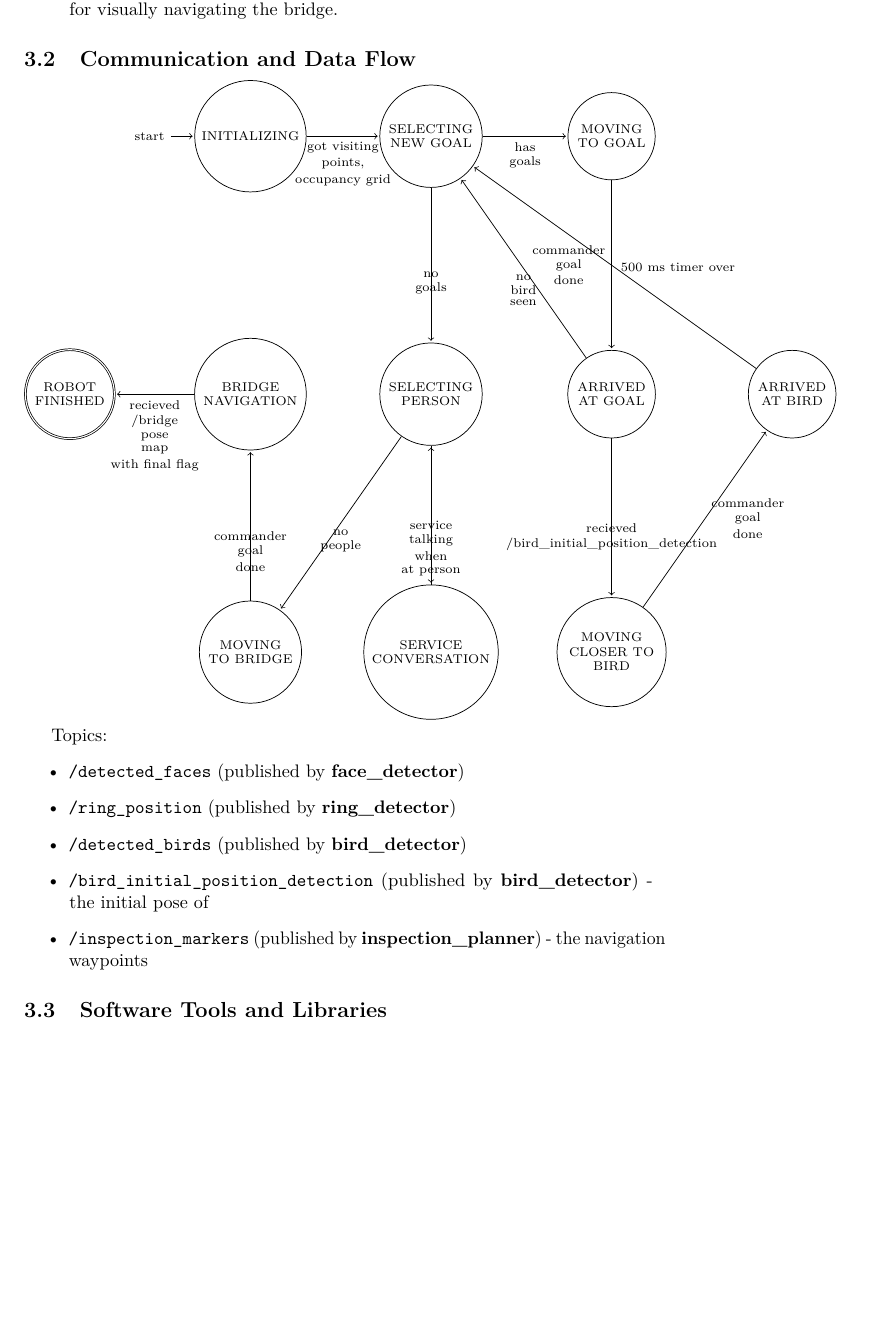
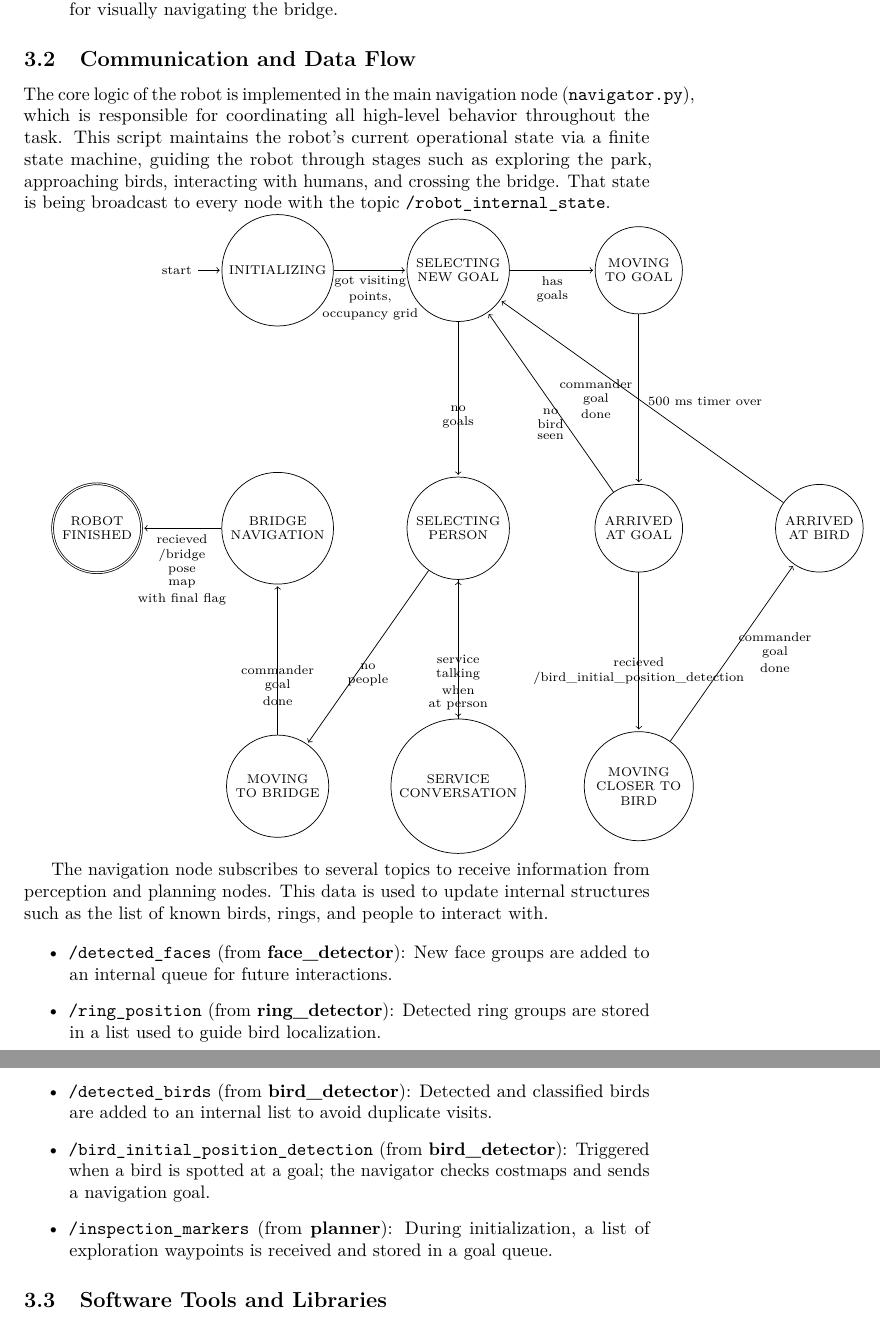
Before and after one commit to rokHladin/rins-T2s, a LaTeX document (Report/main.tex): part of page 14 of 19 before the commit and two parts of pages 14 and 15 of 19 after it, the two joined at a grey line, cut so that both start at the same text, the shorter picture padded with empty space. Compiled offline with pdfLaTeX.

Commit message:
i am suffering

```diff
--- a/Report/main.tex
+++ b/Report/main.tex
@@ -386,6 +386,11 @@ Our system is architected as a set of loosely coupled ROS nodes, each responsibl
 
 \subsection{Communication and Data Flow}
 
+The core logic of the robot is implemented in the main navigation node (\texttt{navigator.py}), which is responsible for coordinating all high-level behavior throughout the task. This script maintains the robot's current operational state via a finite state machine, guiding the robot through stages such as exploring the park, approaching birds, interacting with humans, and crossing the bridge. That state is being broadcast to every node with the topic \texttt{/robot\_internal\_state}.
+
+
+
+
 
 
 \begin{tikzpicture}[shorten >=1pt, node distance=5cm and 3.5cm, on grid, font=\scriptsize]
@@ -419,32 +424,25 @@ Our system is architected as a set of loosely coupled ROS nodes, each responsibl
         ;
 \end{tikzpicture}
 
-Topics:
+The navigation node subscribes to several topics to receive information from perception and planning nodes. This data is used to update internal structures such as the list of known birds, rings, and people to interact with.
+
 \begin{itemize}
-    \item \texttt{/detected\_faces} (published by \textbf{face\_detector})
-    \item \texttt{/ring\_position} (published by \textbf{ring\_detector})
-    \item \texttt{/detected\_birds} (published by \textbf{bird\_detector})
-    \item \texttt{/bird\_initial\_position\_detection} (published by \textbf{bird\_detector}) - the initial pose of
-    \item \texttt{/inspection\_markers} (published by \textbf{inspection\_planner}) - the navigation waypoints
+    \item \texttt{/detected\_faces} (from \textbf{face\_detector}):
+    New face groups are added to an internal queue for future interactions.
+
+    \item \texttt{/ring\_position} (from \textbf{ring\_detector}):
+    Detected ring groups are stored in a list used to guide bird localization.
+
+    \item \texttt{/detected\_birds} (from \textbf{bird\_detector}):
+    Detected and classified birds are added to an internal list to avoid duplicate visits.
+
+    \item \texttt{/bird\_initial\_position\_detection} (from \textbf{bird\_detector}):
+    Triggered when a bird is spotted at a goal; the navigator checks costmaps and sends a navigation goal.
+
+    \item \texttt{/inspection\_markers} (from \textbf{planner}):
+    During initialization, a list of exploration waypoints is received and stored in a goal queue.
 \end{itemize}
 
-
-% ROS topics and services are used for inter-node communication:
-% \begin{itemize}
-%     \item \textbf{Topics:}
-%         \begin{itemize}
-%             \item \texttt{/camera/rgb/image\_raw}, \texttt{/camera/depth/image\_raw} (and specific camera topics like \texttt{/oakd/rgb/preview/image\_raw} for face detection, \texttt{/top\_camera/rgb/preview/image\_raw} for bird detection): For raw image and depth data.
-%             \item \texttt{/oakd/rgb/preview/depth/points} (for face detection), \texttt{/top\_camera/rgb/preview/depth/points} (for bird detection): For point cloud data.
-%             \item \texttt{/scan\_filtered}: For laser scan data.
-%             \item \texttt{/odom}: For odometry information.
-%             \item \texttt{/cmd\_vel}: For publishing velocity commands to the robot base.
-%             \item \texttt{/map}, \texttt{/tf}: For map data and coordinate frame transformations.
-%             \item Custom topics for publishing detected objects (e.g., \texttt{/detected\_birds}, \texttt{/detected\_rings}, \texttt{/detected\_faces}, \texttt{/bird\_initial\_position\_detection}) with their properties and map coordinates.
-%             \item \texttt{/recognized\_speech}, \texttt{/tts\_request}: For dialogue management.
-%             \item \texttt{/robot\_internal\_state}: For coordinating actions between nodes.
-%         \end{itemize}
-% \end{itemize}
-% Coordinate transformations between sensor frames, robot frame (\texttt{base\_link}), and the map frame (\texttt{map}) are handled using \texttt{tf2} to ensure all spatial data is consistent.
 
 \subsection{Software Tools and Libraries}
 \begin{itemize}
```
Also changed, not shown: Report/main.tex (4 more changed lines).
